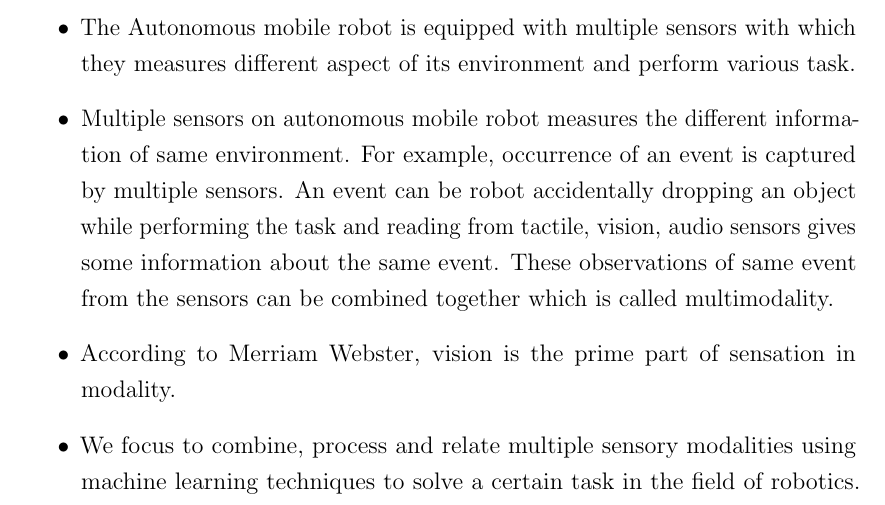
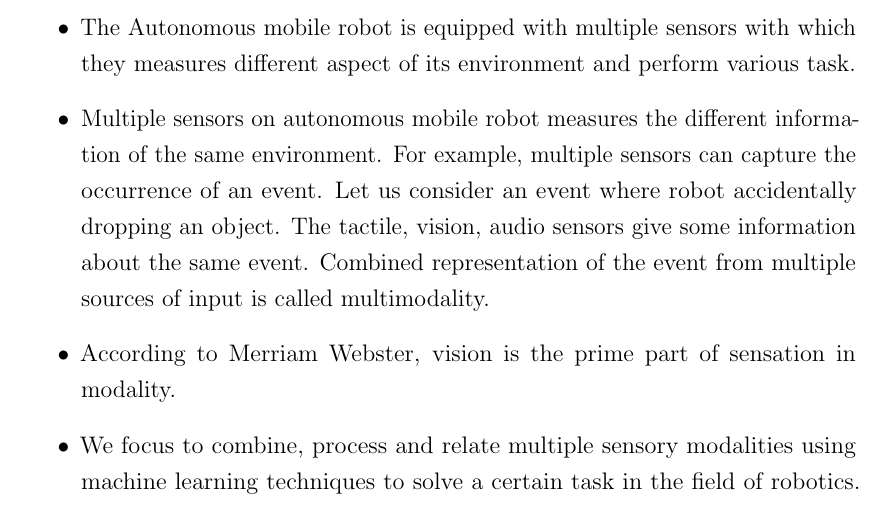
Before and after one commit to a2s-institute/project-proposal, a LaTeX thesis (GohilP-RnDProposal.tex): part of page 2 of 7, cut so that both start at the same text. Compiled offline with pdfLaTeX.

Commit message:
latest push with changes

```diff
--- a/GohilP-RnDProposal.tex
+++ b/GohilP-RnDProposal.tex
@@ -25,7 +25,7 @@
 %	Introduction to the general topic i'm covering
     \item The environment that we experience is multimodal because we use visual, audio, touch, taste and smell sensory information. A very good example could be a person talking to someone will combine audio (voice) with the visual (lips movement) information to understand them better
     \item The Autonomous mobile robot is equipped with multiple sensors with which they measures different aspect of its environment and perform various task.
-    \item Multiple sensors on autonomous mobile robot measures the different information of same environment. For example, occurrence of an event is captured by multiple sensors. An event can be robot accidentally dropping an object while performing the task and reading from tactile, vision, audio sensors gives some information about the same event. These observations of same event from the sensors can be combined together which is called multimodality.
+    \item Multiple sensors on autonomous mobile robot measures the different information of the same environment. For example, multiple sensors can capture the occurrence of an event. Let us consider an event where robot accidentally dropping an object. The tactile, vision, audio sensors give some information about the same event. Combined representation of the event from multiple sources of input is called multimodality.
     \item According to Merriam Webster, vision is the prime part of sensation in modality.
     \item We focus to combine, process and relate multiple sensory modalities using machine learning techniques to solve a certain task in the field of robotics. Our primary focus is on combining visual information with other sensory data.
     \item Developing such a model can help to correlate visual information with multiple other modalities from robot sensors to understand the robot's environment better and increase the performance.
```
